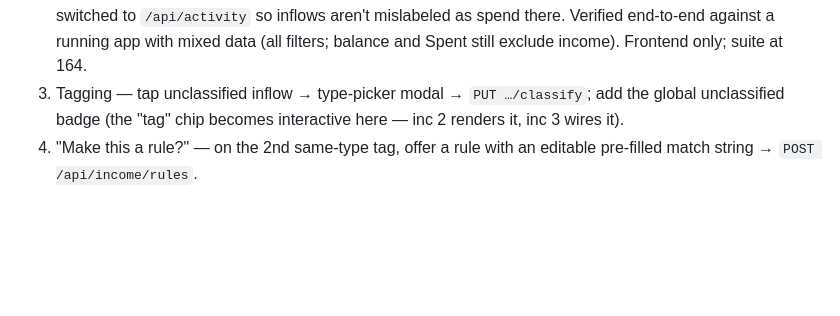
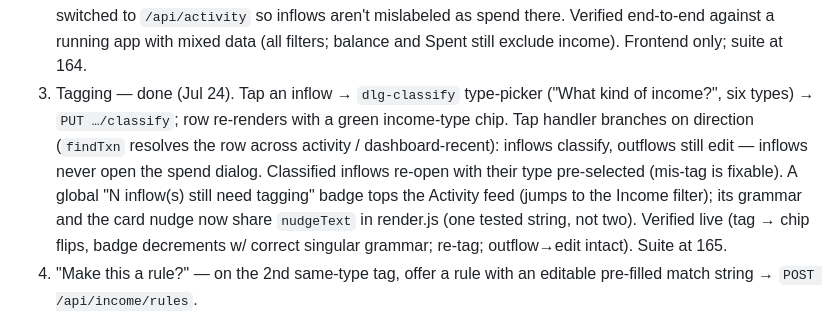
Before and after one commit to altamashmomin/evenkeel, a Markdown page: CLAUDE.md, the part around the change. Drawn GitHub-style; blank space fills up the shorter version.

Commit message:
CLAUDE.md: position — tagging flow (inc 3) done
Co-Authored-By: Claude Sonnet 5 <noreply@anthropic.com>

```diff
--- a/CLAUDE.md
+++ b/CLAUDE.md
@@ -317,9 +317,17 @@ same-type tag with an editable pre-filled match). Ordered:
    `/api/activity` so inflows aren't mislabeled as spend there. Verified
    end-to-end against a running app with mixed data (all filters; balance
    and Spent still exclude income). Frontend only; suite at 164.
-3. Tagging — tap unclassified inflow → type-picker modal → `PUT
-   …/classify`; add the global unclassified badge (the "tag" chip becomes
-   interactive here — inc 2 renders it, inc 3 wires it).
+3. Tagging — done (Jul 24). Tap an inflow → `dlg-classify` type-picker
+   ("What kind of income?", six types) → `PUT …/classify`; row re-renders
+   with a green income-type chip. Tap handler branches on direction
+   (`findTxn` resolves the row across activity / dashboard-recent):
+   inflows classify, outflows still edit — inflows never open the spend
+   dialog. Classified inflows re-open with their type pre-selected
+   (mis-tag is fixable). A global "N inflow(s) still need tagging" badge
+   tops the Activity feed (jumps to the Income filter); its grammar and
+   the card nudge now share `nudgeText` in render.js (one tested string,
+   not two). Verified live (tag → chip flips, badge decrements w/ correct
+   singular grammar; re-tag; outflow→edit intact). Suite at 165.
 4. "Make this a rule?" — on the 2nd same-type tag, offer a rule with an
    editable pre-filled match string → `POST /api/income/rules`.
 5. Refund netting — refunds reduce their category's spend in
```
